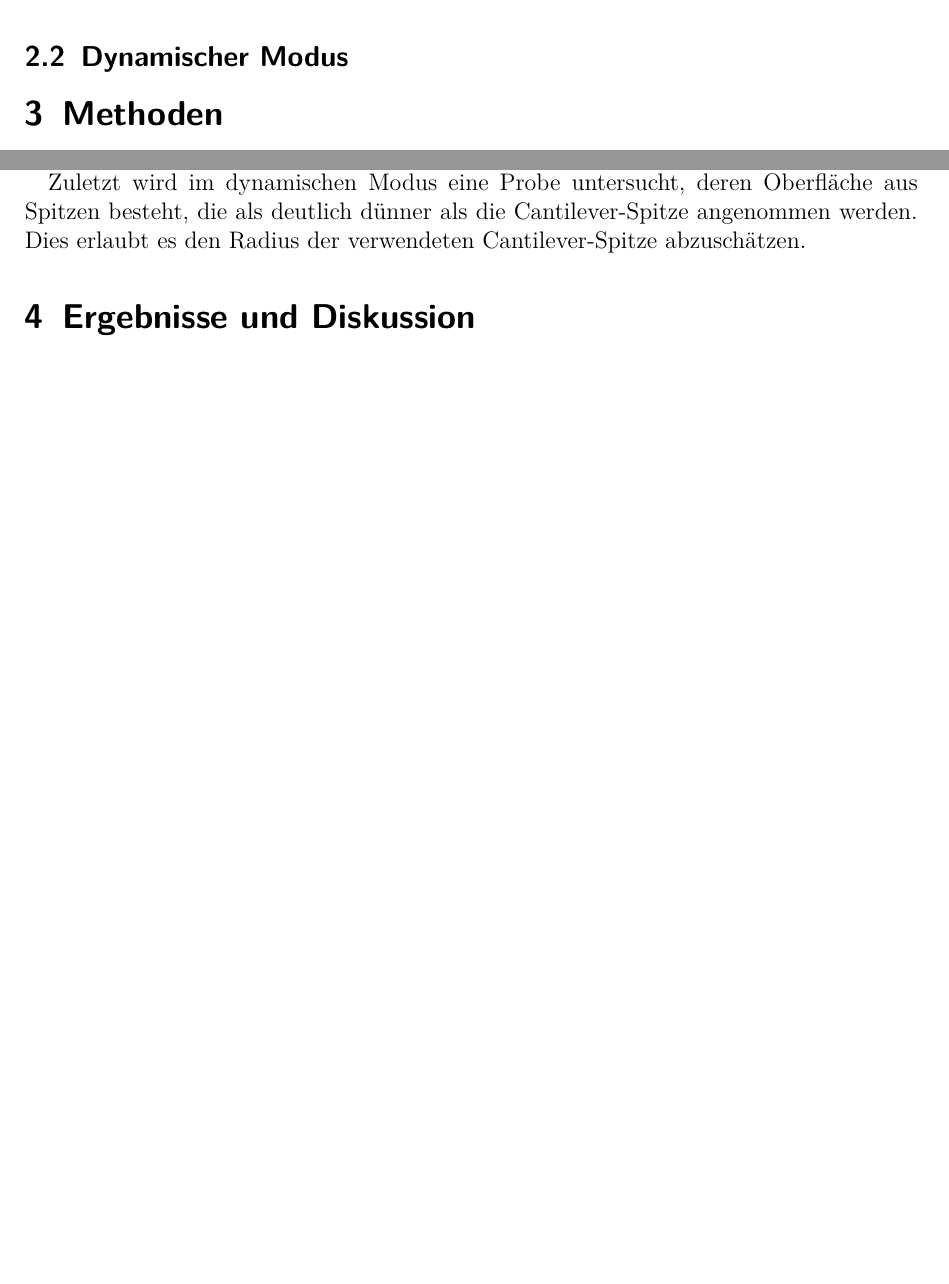
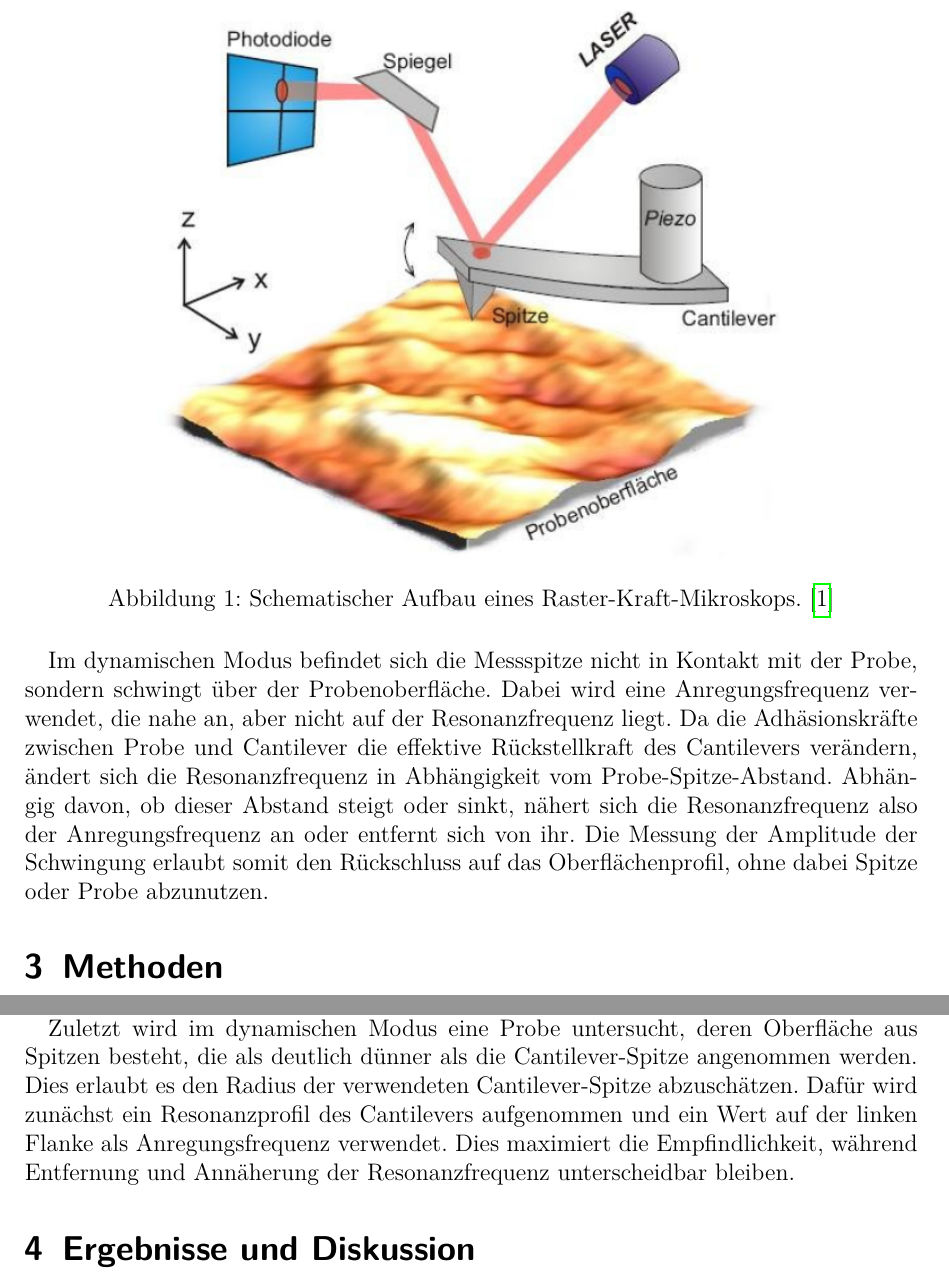
Before and after one commit to APN-Pucky/FPrakt, a LaTeX document (AFM/BA-C-04_AFM_05-11-2018.tex): two parts of pages 3 and 4 of 15 before the commit and two parts of pages 4 and 5 of 16 after it, joined at a grey line, cut at the place of the change, the shorter picture padded with empty space. Compiled offline with pdfLaTeX.

Commit message:
AFM Rest von Theorie

```diff
--- a/AFM/BA-C-04_AFM_05-11-2018.tex
+++ b/AFM/BA-C-04_AFM_05-11-2018.tex
@@ -64,7 +64,7 @@
 	locale=DE,
 	separate-uncertainty
 }
-%\bibliography{BA-C-04_AFM_05-11-2018_References}
+\bibliography{BA-C-04_AFM_05-11-2018_References}
 
 \begin{document}
 
@@ -113,7 +119,19 @@
 	Letztere wird durch einen Laser gemessen, der vom Cantilever  reflektiert wird, weshalb seine Position auf einer Photodiode abhängig von der Verbiegung des Cantilevers ist.%hier steht viel "Verbiegung des Cantilevers"...
 	Die Verbiegung des Cantilevers wird durch einen PID-Regler konstant gehalten, sodass die Abweichung der auf den Cantilever ausgewirkten Kraft von der Normalkraft abhängig von der z-Position der Spitze ist. %das war doch hier auch schon PID, oder?
 
-	\subsection{Dynamischer Modus}
+	\begin{figure}[H]
+		\includegraphics[width=0.7\textwidth]{images/sonstiges/Aufbau}
+		\centering
+		\caption{Schematischer Aufbau eines Raster-Kraft-Mikroskops. \cite{Anleitung}}
+		\label{fig_Aufbau}
+		\centering
+	\end{figure}
+	%\subsection{Dynamischer Modus}
+	Im dynamischen Modus befindet sich die Messspitze nicht in Kontakt mit der Probe, sondern schwingt über der Probenoberfläche.
+	Dabei wird eine Anregungsfrequenz verwendet, die nahe an, aber nicht auf der Resonanzfrequenz liegt. %TODO diesen Abschnitt besonders checken, weil der halt aus meinem Verständnis wiedergegeben ist.
+	Da die Adhäsionskräfte zwischen Probe und Cantilever die effektive Rückstellkraft des Cantilevers verändern, ändert sich die Resonanzfrequenz in Abhängigkeit vom Probe-Spitze-Abstand.
+	Abhängig davon, ob dieser Abstand steigt oder sinkt, nähert sich die Resonanzfrequenz also der Anregungsfrequenz an oder entfernt sich von ihr.
+	Die Messung der Amplitude der Schwingung erlaubt somit den Rückschluss auf das Oberflächenprofil, ohne dabei Spitze oder Probe abzunutzen.
 
 	\section{Methoden}
 	\label{sec_methoden}
@@ -136,6 +154,8 @@
 
 	Zuletzt wird im dynamischen Modus eine Probe untersucht, deren Oberfläche aus Spitzen besteht, die als deutlich dünner als die Cantilever-Spitze angenommen werden.
 	Dies erlaubt es den Radius der verwendeten Cantilever-Spitze abzuschätzen. %TODO vlt. bissl ausführlicher hier.
+	Dafür wird zunächst ein Resonanzprofil des Cantilevers aufgenommen und ein Wert auf der linken Flanke als Anregungsfrequenz verwendet.
+	Dies maximiert die Empfindlichkeit, während Entfernung und Annäherung der Resonanzfrequenz unterscheidbar bleiben.
 
 	\section{Ergebnisse und Diskussion}
 	%TODO Unsicherheiten
```
Also changed, not shown: AFM/BA-C-04_AFM_05-11-2018_References.bib (+5 -5 lines), AFM/Images/sonstiges/Aufbau.PNG (added), EDX/BA-C-04_EDX_22-10-2018.pdf, AFM/BA-C-04_AFM_05-11-2018.tex (20 more changed lines).
